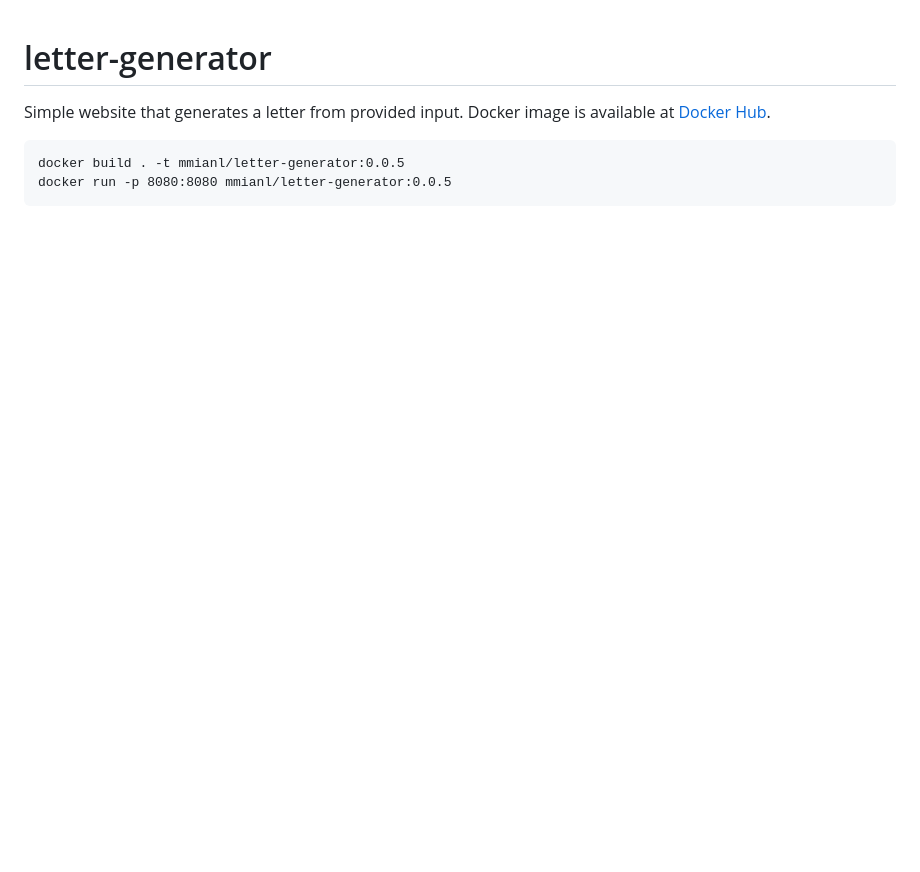
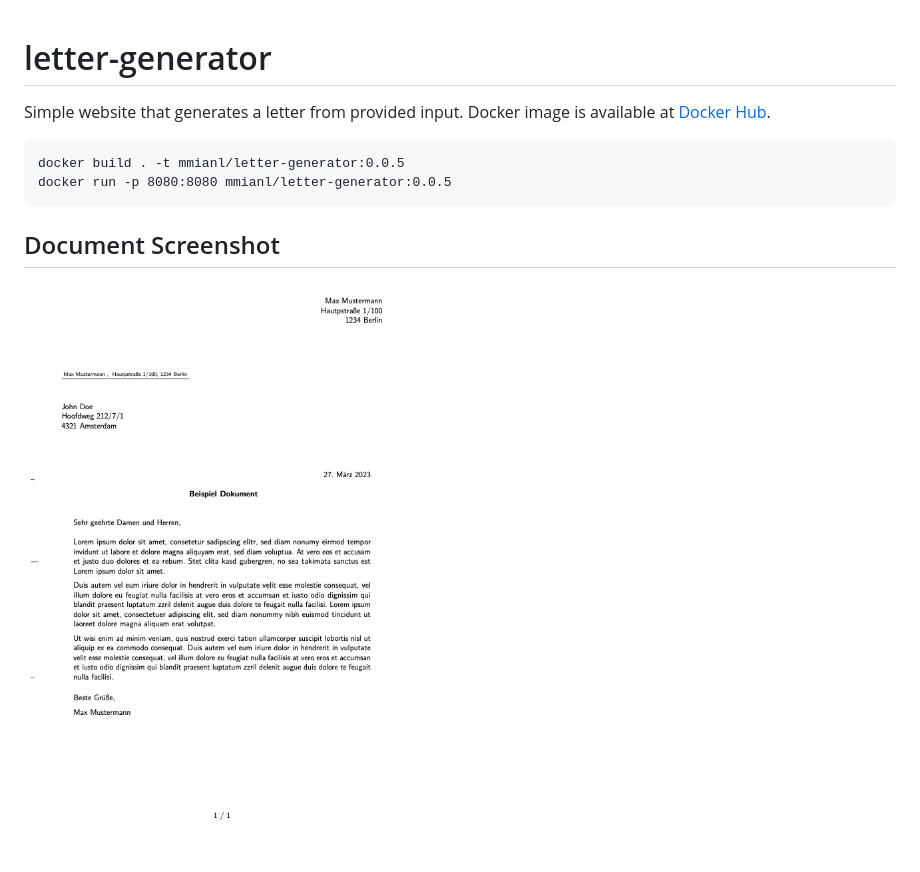
Before and after one commit to mmianl/letter-generator, a Markdown page: README.md, the part around the change. Rendered like a GitHub page; pictures changed too: docs/document.jpg (added); blank space fills up the shorter version.

Commit message:
[#1] add document screenshot to readme (#5)

````diff
--- a/README.md
+++ b/README.md
@@ -5,3 +5,6 @@ Simple website that generates a letter from provided input. Docker image is avai
 docker build . -t mmianl/letter-generator:0.0.5
 docker run -p 8080:8080 mmianl/letter-generator:0.0.5
 ```
+
+## Document Screenshot
+![screenshot](docs/document.jpg)
````
